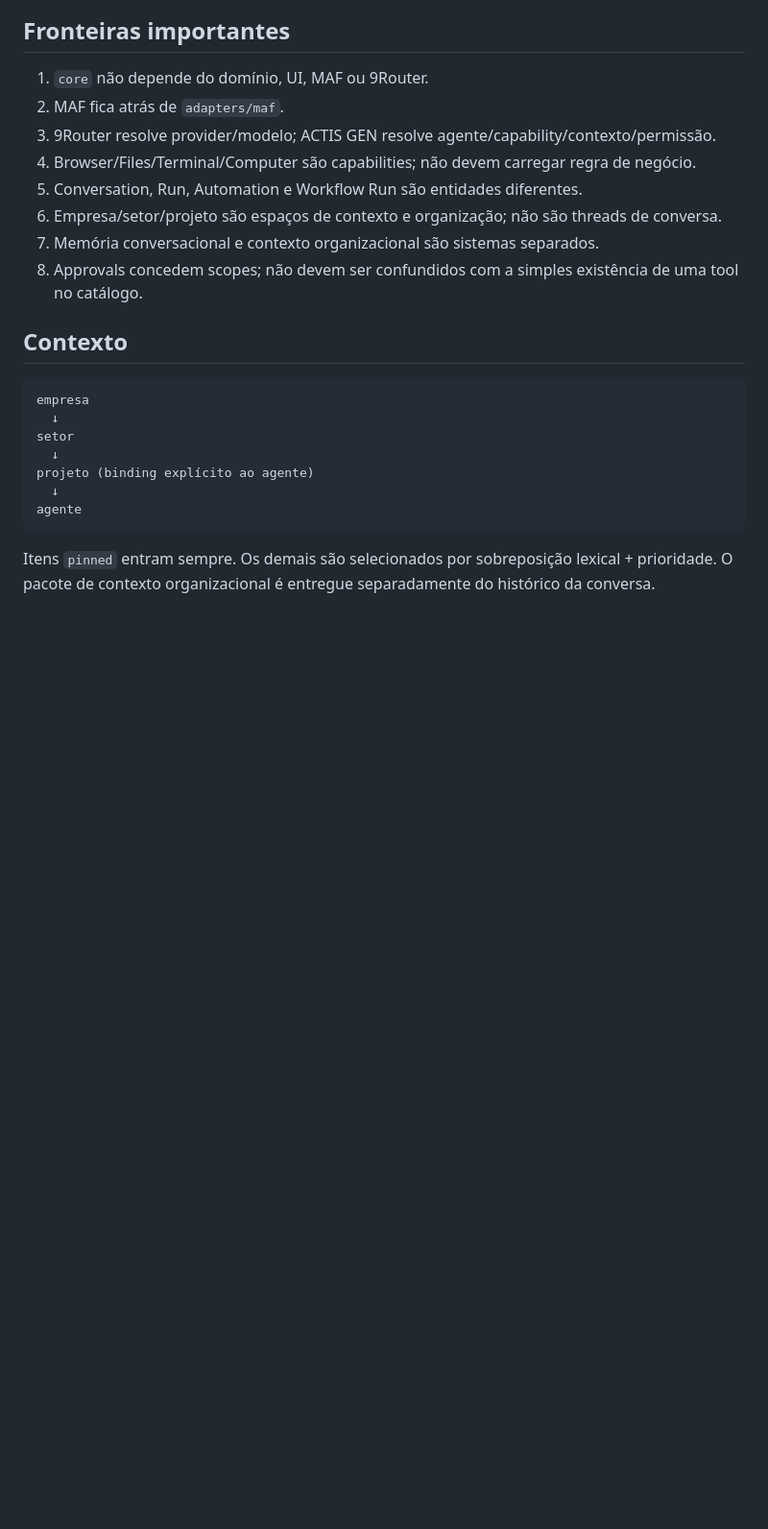
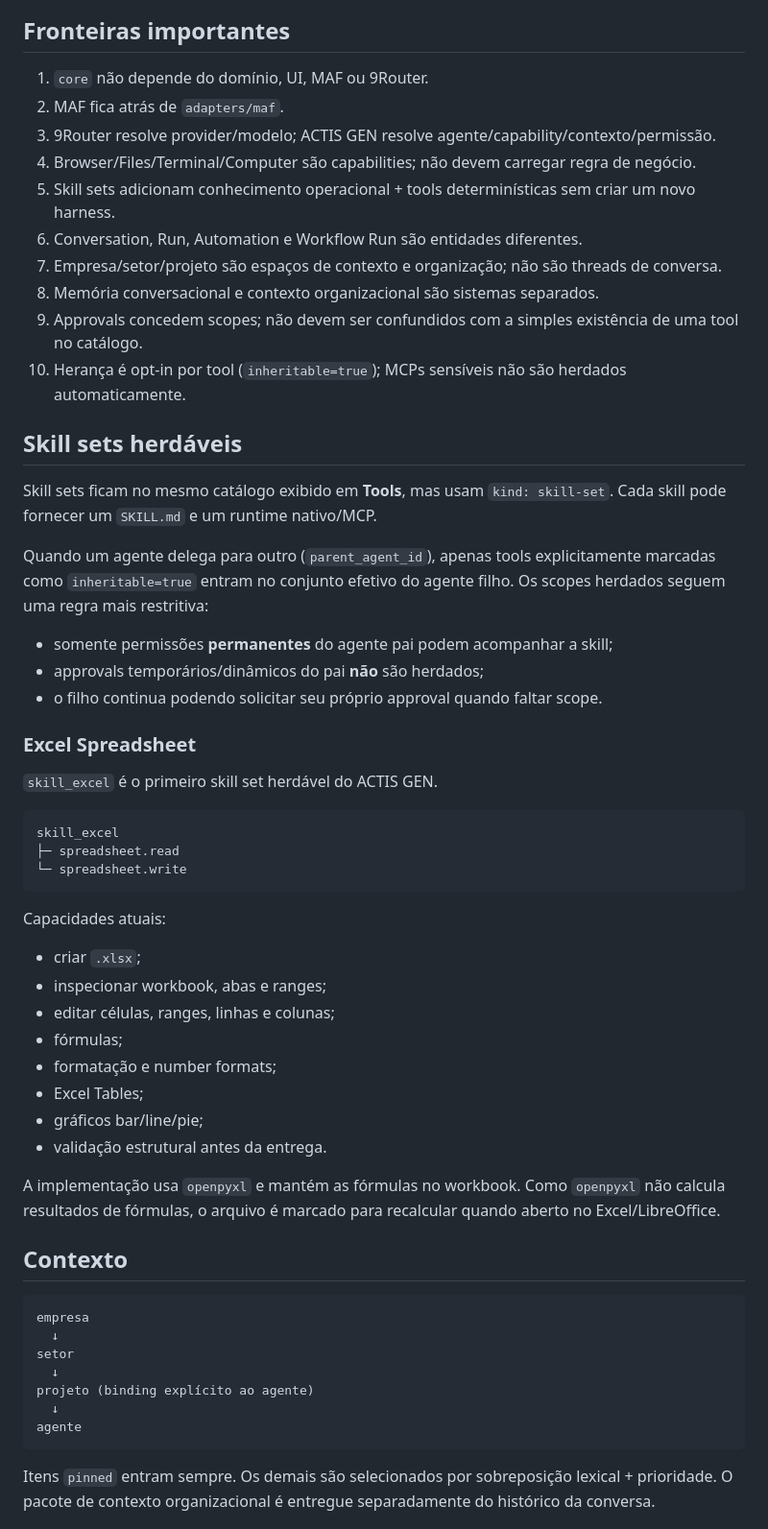
Before and after one commit to ricardosiqueirarf-hash/ACTIS-GEN, a Markdown page: docs/ARCHITECTURE.md, the part around one of its changes. Shown at 96% size. Rendered like a GitHub page; blank space fills up the shorter version.

Commit message:
docs: document inheritable skill sets and Excel capability

````diff
--- a/docs/ARCHITECTURE.md
+++ b/docs/ARCHITECTURE.md
@@ -57,10 +61,45 @@ ExecutionService.execute_agent()
 2. MAF fica atrás de `adapters/maf`.
 3. 9Router resolve provider/modelo; ACTIS GEN resolve agente/capability/contexto/permissão.
 4. Browser/Files/Terminal/Computer são capabilities; não devem carregar regra de negócio.
-5. Conversation, Run, Automation e Workflow Run são entidades diferentes.
-6. Empresa/setor/projeto são espaços de contexto e organização; não são threads de conversa.
-7. Memória conversacional e contexto organizacional são sistemas separados.
-8. Approvals concedem scopes; não devem ser confundidos com a simples existência de uma tool no catálogo.
+5. Skill sets adicionam conhecimento operacional + tools determinísticas sem criar um novo harness.
+6. Conversation, Run, Automation e Workflow Run são entidades diferentes.
+7. Empresa/setor/projeto são espaços de contexto e organização; não são threads de conversa.
+8. Memória conversacional e contexto organizacional são sistemas separados.
+9. Approvals concedem scopes; não devem ser confundidos com a simples existência de uma tool no catálogo.
+10. Herança é opt-in por tool (`inheritable=true`); MCPs sensíveis não são herdados automaticamente.
+
+## Skill sets herdáveis
+
+Skill sets ficam no mesmo catálogo exibido em **Tools**, mas usam `kind: skill-set`. Cada skill pode fornecer um `SKILL.md` e um runtime nativo/MCP.
+
+Quando um agente delega para outro (`parent_agent_id`), apenas tools explicitamente marcadas como `inheritable=true` entram no conjunto efetivo do agente filho. Os scopes herdados seguem uma regra mais restritiva:
+
+- somente permissões **permanentes** do agente pai podem acompanhar a skill;
+- approvals temporários/dinâmicos do pai **não** são herdados;
+- o filho continua podendo solicitar seu próprio approval quando faltar scope.
+
+### Excel Spreadsheet
+
+`skill_excel` é o primeiro skill set herdável do ACTIS GEN.
+
+```text
+skill_excel
+├─ spreadsheet.read
+└─ spreadsheet.write
+```
+
+Capacidades atuais:
+
+- criar `.xlsx`;
+- inspecionar workbook, abas e ranges;
+- editar células, ranges, linhas e colunas;
+- fórmulas;
+- formatação e number formats;
+- Excel Tables;
+- gráficos bar/line/pie;
+- validação estrutural antes da entrega.
+
+A implementação usa `openpyxl` e mantém as fórmulas no workbook. Como `openpyxl` não calcula resultados de fórmulas, o arquivo é marcado para recalcular quando aberto no Excel/LibreOffice.
 
 ## Contexto
 
````
Also changed, not shown: other parts of docs/ARCHITECTURE.md (+17 -11 lines).
